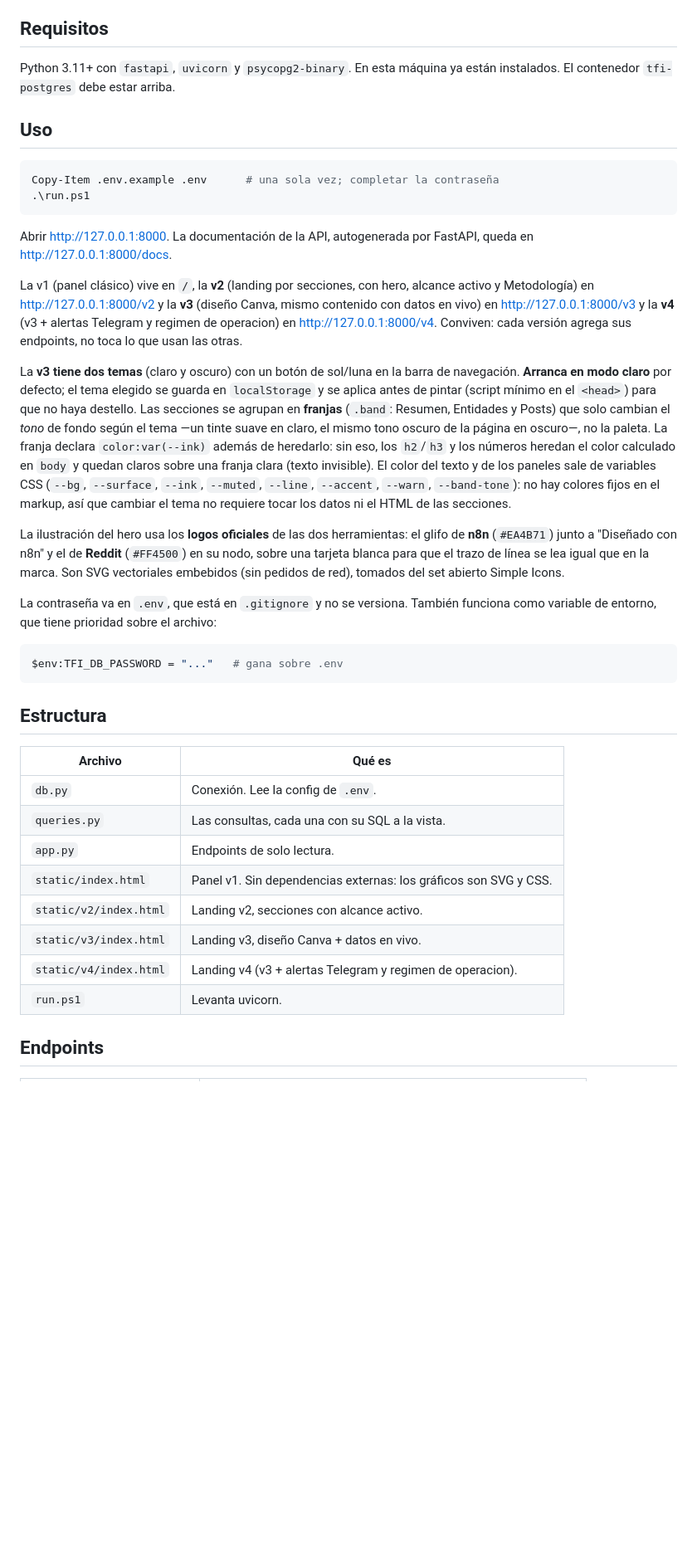
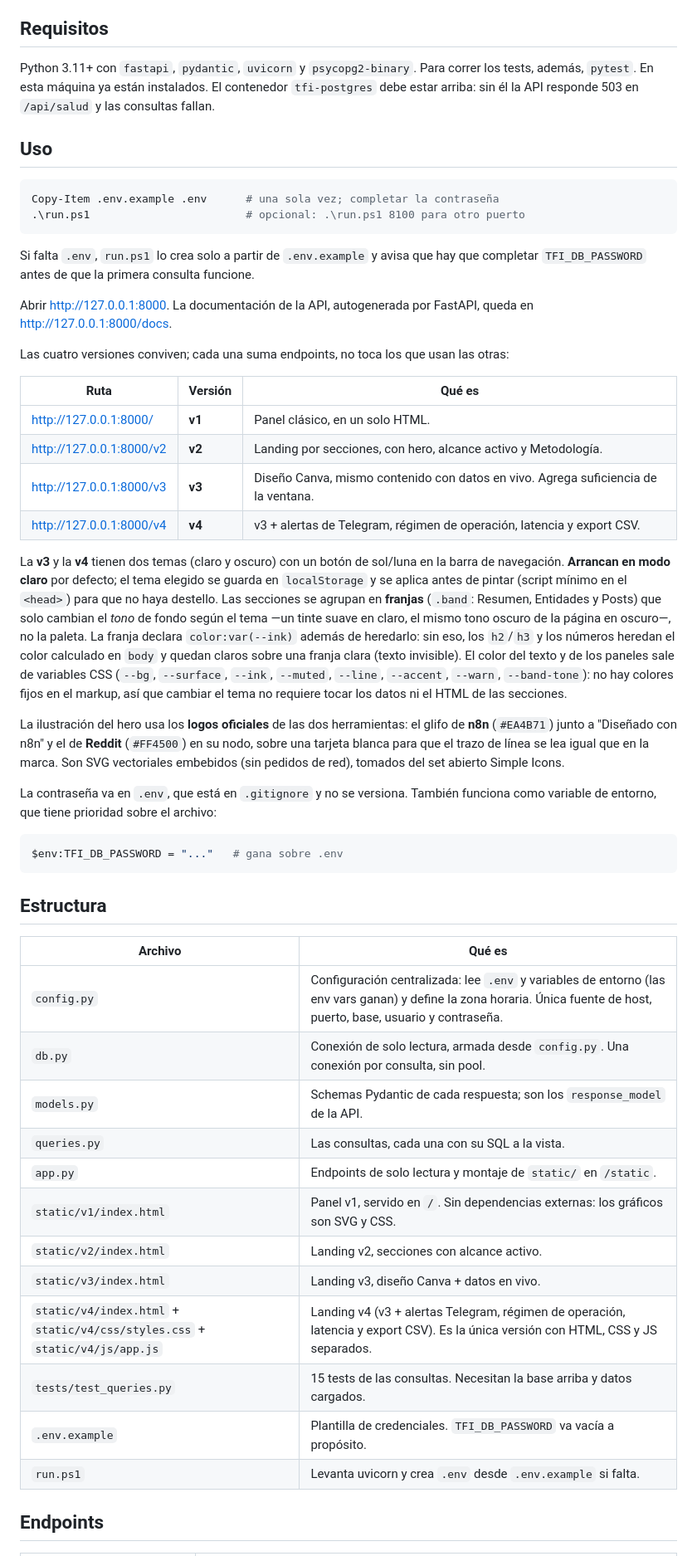
Before and after one commit to Valentino-24/tfi-osint-n8n, a Markdown page: prototipo-landing-page/README.md, the part around one of its changes. Shown at 83% size. GitHub-like rendering; blank space fills up the shorter version.

````diff
--- a/prototipo-landing-page/README.md
+++ b/prototipo-landing-page/README.md
@@ -35,36 +36,47 @@ Además:
 
 ## Requisitos
 
-Python 3.11+ con `fastapi`, `uvicorn` y `psycopg2-binary`. En esta máquina ya
-están instalados. El contenedor `tfi-postgres` debe estar arriba.
+Python 3.11+ con `fastapi`, `pydantic`, `uvicorn` y `psycopg2-binary`. Para
+correr los tests, además, `pytest`. En esta máquina ya están instalados. El
+contenedor `tfi-postgres` debe estar arriba: sin él la API responde 503 en
+`/api/salud` y las consultas fallan.
 
 ## Uso
 
 ```powershell
 Copy-Item .env.example .env      # una sola vez; completar la contraseña
-.\run.ps1
+.\run.ps1                        # opcional: .\run.ps1 8100 para otro puerto
 ```
+
+Si falta `.env`, `run.ps1` lo crea solo a partir de `.env.example` y avisa que
+hay que completar `TFI_DB_PASSWORD` antes de que la primera consulta funcione.
 
 Abrir <http://127.0.0.1:8000>. La documentación de la API, autogenerada por
 FastAPI, queda en <http://127.0.0.1:8000/docs>.
 
-La v1 (panel clásico) vive en `/`, la **v2** (landing por secciones, con hero,
-alcance activo y Metodología) en <http://127.0.0.1:8000/v2> y la **v3** (diseño
-Canva, mismo contenido con datos en vivo) en <http://127.0.0.1:8000/v3> y la **v4** (v3 + alertas Telegram y regimen de operacion) en <http://127.0.0.1:8000/v4>.
-Conviven: cada versión agrega sus endpoints, no toca lo que usan las otras.
+Las cuatro versiones conviven; cada una suma endpoints, no toca los que usan
+las otras:
 
-La **v3 tiene dos temas** (claro y oscuro) con un botón de sol/luna en la barra
-de navegación. **Arranca en modo claro** por defecto; el tema elegido se guarda
-en `localStorage` y se aplica antes de pintar (script mínimo en el `<head>`)
-para que no haya destello. Las secciones se agrupan en **franjas** (`.band`:
-Resumen, Entidades y Posts) que solo cambian el *tono* de fondo según el tema
-—un tinte suave en claro, el mismo tono oscuro de la página en oscuro—, no la
-paleta. La franja declara `color:var(--ink)` además de heredarlo: sin eso, los
-`h2`/`h3` y los números heredan el color calculado en `body` y quedan claros
-sobre una franja clara (texto invisible). El color del texto y de los paneles
-sale de variables CSS (`--bg`, `--surface`, `--ink`, `--muted`, `--line`,
-`--accent`, `--warn`, `--band-tone`): no hay colores fijos en el markup, así
-que cambiar el tema no requiere tocar los datos ni el HTML de las secciones.
+| Ruta | Versión | Qué es |
+|---|---|---|
+| <http://127.0.0.1:8000/> | **v1** | Panel clásico, en un solo HTML. |
+| <http://127.0.0.1:8000/v2> | **v2** | Landing por secciones, con hero, alcance activo y Metodología. |
+| <http://127.0.0.1:8000/v3> | **v3** | Diseño Canva, mismo contenido con datos en vivo. Agrega suficiencia de la ventana. |
+| <http://127.0.0.1:8000/v4> | **v4** | v3 + alertas de Telegram, régimen de operación, latencia y export CSV. |
+
+La **v3** y la **v4** tienen dos temas (claro y oscuro) con un botón de sol/luna
+en la barra de navegación. **Arrancan en modo claro** por defecto; el tema
+elegido se guarda en `localStorage` y se aplica antes de pintar (script mínimo
+en el `<head>`) para que no haya destello. Las secciones se agrupan en
+**franjas** (`.band`: Resumen, Entidades y Posts) que solo cambian el *tono* de
+fondo según el tema —un tinte suave en claro, el mismo tono oscuro de la página
+en oscuro—, no la paleta. La franja declara `color:var(--ink)` además de
+heredarlo: sin eso, los `h2`/`h3` y los números heredan el color calculado en
+`body` y quedan claros sobre una franja clara (texto invisible). El color del
+texto y de los paneles sale de variables CSS (`--bg`, `--surface`, `--ink`,
+`--muted`, `--line`, `--accent`, `--warn`, `--band-tone`): no hay colores fijos
+en el markup, así que cambiar el tema no requiere tocar los datos ni el HTML de
+las secciones.
 
 La ilustración del hero usa los **logos oficiales** de las dos herramientas:
 el glifo de **n8n** (`#EA4B71`) junto a "Diseñado con n8n" y el de **Reddit**
@@ -83,14 +95,18 @@ $env:TFI_DB_PASSWORD = "..."   # gana sobre .env
 
 | Archivo | Qué es |
 |---|---|
-| `db.py` | Conexión. Lee la config de `.env`. |
+| `config.py` | Configuración centralizada: lee `.env` y variables de entorno (las env vars ganan) y define la zona horaria. Única fuente de host, puerto, base, usuario y contraseña. |
+| `db.py` | Conexión de solo lectura, armada desde `config.py`. Una conexión por consulta, sin pool. |
+| `models.py` | Schemas Pydantic de cada respuesta; son los `response_model` de la API. |
 | `queries.py` | Las consultas, cada una con su SQL a la vista. |
-| `app.py` | Endpoints de solo lectura. |
-| `static/index.html` | Panel v1. Sin dependencias externas: los gráficos son SVG y CSS. |
+| `app.py` | Endpoints de solo lectura y montaje de `static/` en `/static`. |
+| `static/v1/index.html` | Panel v1, servido en `/`. Sin dependencias externas: los gráficos son SVG y CSS. |
 | `static/v2/index.html` | Landing v2, secciones con alcance activo. |
 | `static/v3/index.html` | Landing v3, diseño Canva + datos en vivo. |
-| `static/v4/index.html` | Landing v4 (v3 + alertas Telegram y regimen de operacion). |
-| `run.ps1` | Levanta uvicorn. |
+| `static/v4/index.html` + `static/v4/css/styles.css` + `static/v4/js/app.js` | Landing v4 (v3 + alertas Telegram, régimen de operación, latencia y export CSV). Es la única versión con HTML, CSS y JS separados. |
+| `tests/test_queries.py` | 15 tests de las consultas. Necesitan la base arriba y datos cargados. |
+| `.env.example` | Plantilla de credenciales. `TFI_DB_PASSWORD` va vacía a propósito. |
+| `run.ps1` | Levanta uvicorn y crea `.env` desde `.env.example` si falta. |
 
 ## Endpoints
 
````
Also changed, not shown: other parts of prototipo-landing-page/README.md (+36 -16 lines).
